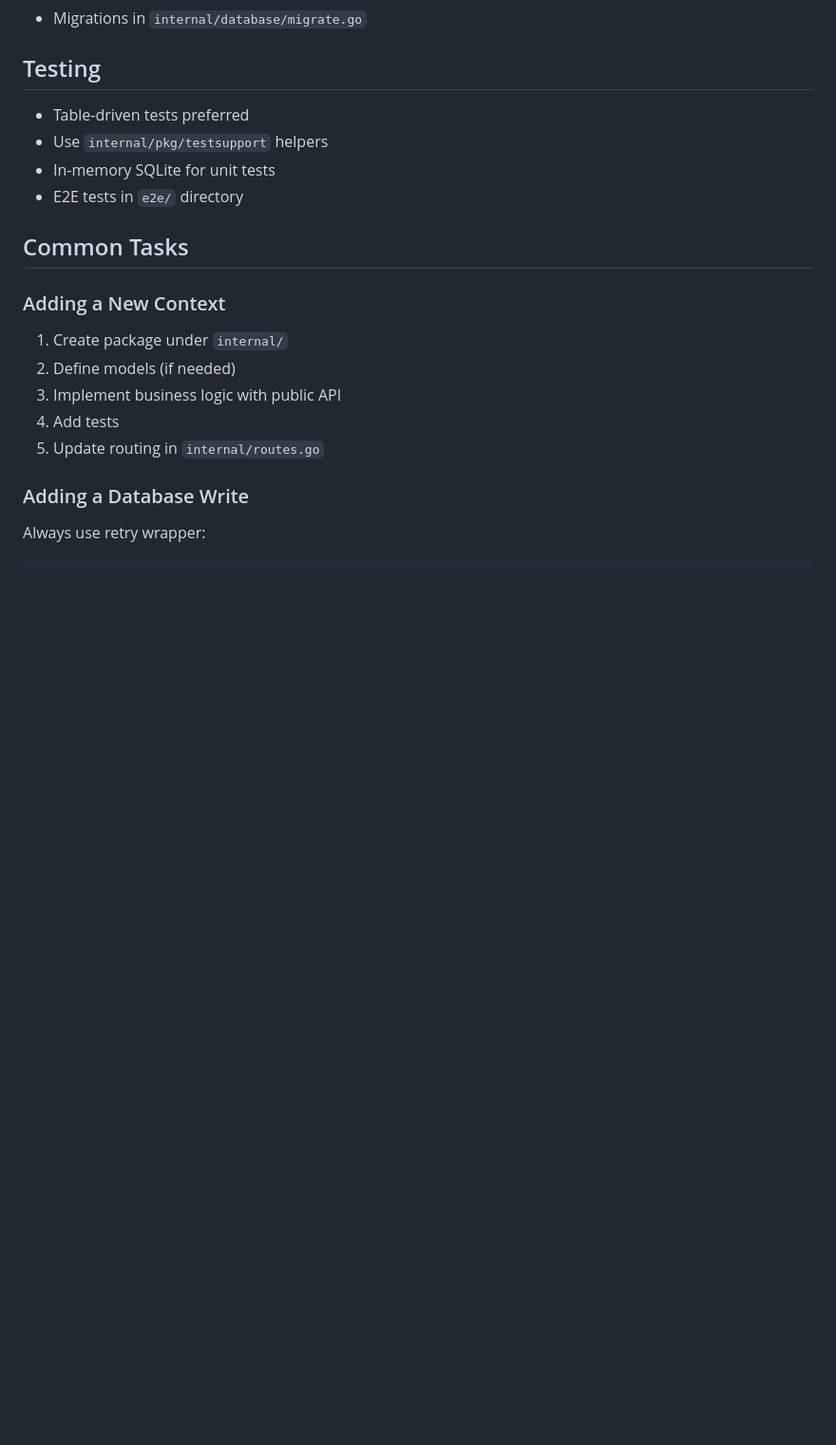
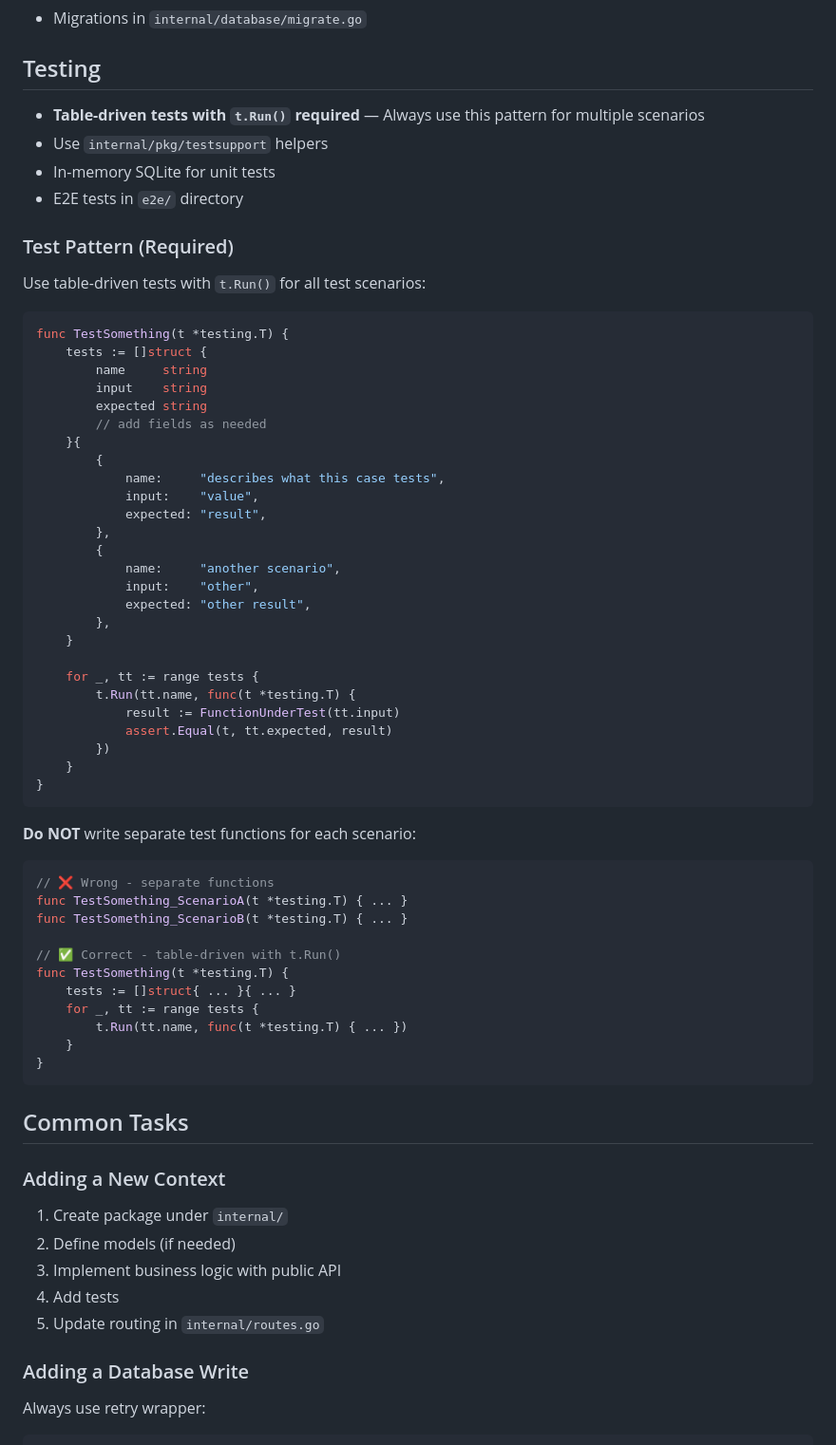
Before and after one commit to karloscodes/formlander, a Markdown page: claude.md, the part around the change. Shown at 95% size. GitHub-like rendering; blank space fills up the shorter version.

Commit message:
docs: add table-driven test pattern to CLAUDE.md
Document required testing pattern using t.Run() with table-driven tests.

🤖 Generated with [Claude Code](https://claude.com/claude-code)

Co-Authored-By: Claude Opus 4.5 <noreply@anthropic.com>

````diff
--- a/claude.md
+++ b/claude.md
@@ -69,10 +69,59 @@ This handles:
 
 ## Testing
 
-- Table-driven tests preferred
+- **Table-driven tests with `t.Run()` required** — Always use this pattern for multiple scenarios
 - Use `internal/pkg/testsupport` helpers
 - In-memory SQLite for unit tests
 - E2E tests in `e2e/` directory
+
+### Test Pattern (Required)
+
+Use table-driven tests with `t.Run()` for all test scenarios:
+
+```go
+func TestSomething(t *testing.T) {
+    tests := []struct {
+        name     string
+        input    string
+        expected string
+        // add fields as needed
+    }{
+        {
+            name:     "describes what this case tests",
+            input:    "value",
+            expected: "result",
+        },
+        {
+            name:     "another scenario",
+            input:    "other",
+            expected: "other result",
+        },
+    }
+
+    for _, tt := range tests {
+        t.Run(tt.name, func(t *testing.T) {
+            result := FunctionUnderTest(tt.input)
+            assert.Equal(t, tt.expected, result)
+        })
+    }
+}
+```
+
+**Do NOT** write separate test functions for each scenario:
+
+```go
+// ❌ Wrong - separate functions
+func TestSomething_ScenarioA(t *testing.T) { ... }
+func TestSomething_ScenarioB(t *testing.T) { ... }
+
+// ✅ Correct - table-driven with t.Run()
+func TestSomething(t *testing.T) {
+    tests := []struct{ ... }{ ... }
+    for _, tt := range tests {
+        t.Run(tt.name, func(t *testing.T) { ... })
+    }
+}
+```
 
 ## Common Tasks
 
````
